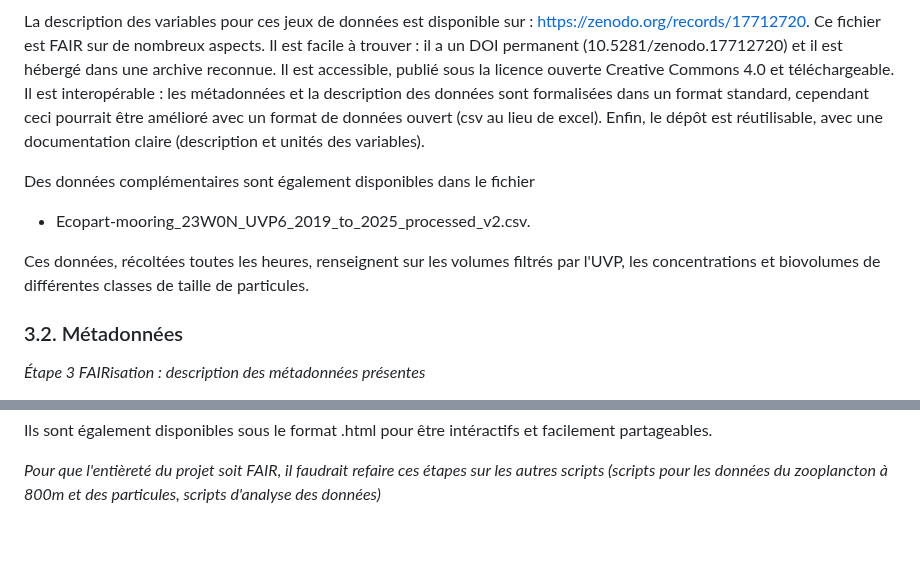
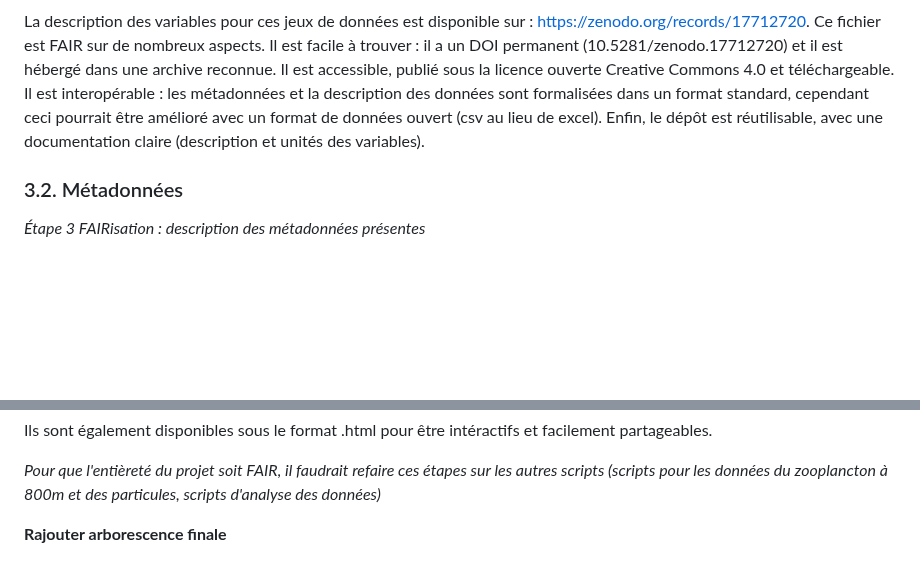
Before and after one commit to gabriellepigeon/dynam_zoo, a Markdown page: README.md, 2 parts joined by grey strips. GitHub-like rendering; blank space fills up the shorter version.

```diff
--- a/README.md
+++ b/README.md
@@ -89,12 +85,6 @@ Les images validées ont ensuite été exportées sous la forme de tableaux avec
 
 La description des variables pour ces jeux de données est disponible sur : <https://zenodo.org/records/17712720>. Ce fichier est FAIR sur de nombreux aspects. Il est facile à trouver : il a un DOI permanent (10.5281/zenodo.17712720) et il est hébergé dans une archive reconnue. Il est accessible, publié sous la licence ouverte Creative Commons 4.0 et téléchargeable. Il est interopérable : les métadonnées et la description des données sont formalisées dans un format standard, cependant ceci pourrait être amélioré avec un format de données ouvert (csv au lieu de excel). Enfin, le dépôt est réutilisable, avec une documentation claire (description et unités des variables).
 
-Des données complémentaires sont également disponibles dans le fichier
-
--   Ecopart-mooring_23W0N_UVP6_2019_to_2025_processed_v2.csv.
-
-Ces données, récoltées toutes les heures, renseignent sur les volumes filtrés par l'UVP, les concentrations et biovolumes de différentes classes de taille de particules.
-
 ### 3.2. Métadonnées
 
 *Étape 3 FAIRisation : description des métadonnées présentes*
@@ -146,3 +146,5 @@ Les scripts permettant à partir des données brutes d’obtenir le tableau pour
 Ils sont également disponibles sous le format .html pour être intéractifs et facilement partageables.
 
 *Pour que l'entièreté du projet soit FAIR, il faudrait refaire ces étapes sur les autres scripts (scripts pour les données du zooplancton à 800m et des particules, scripts d'analyse des données)*
+
+**Rajouter arborescence finale**
```
Also changed, not shown: other parts of README.md (+20 -14 lines).
